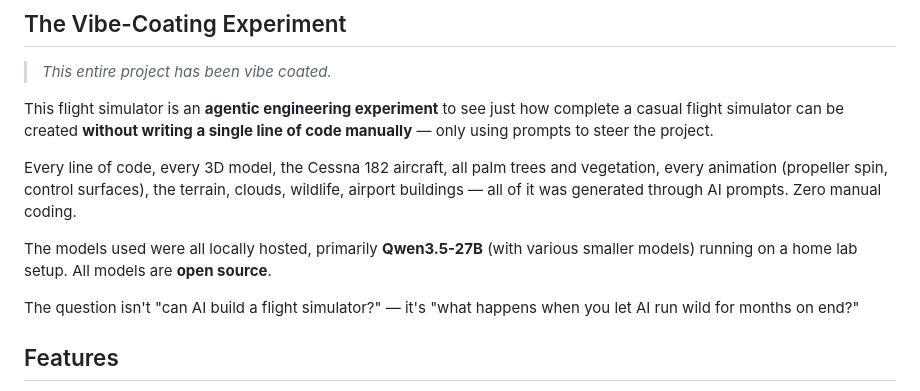
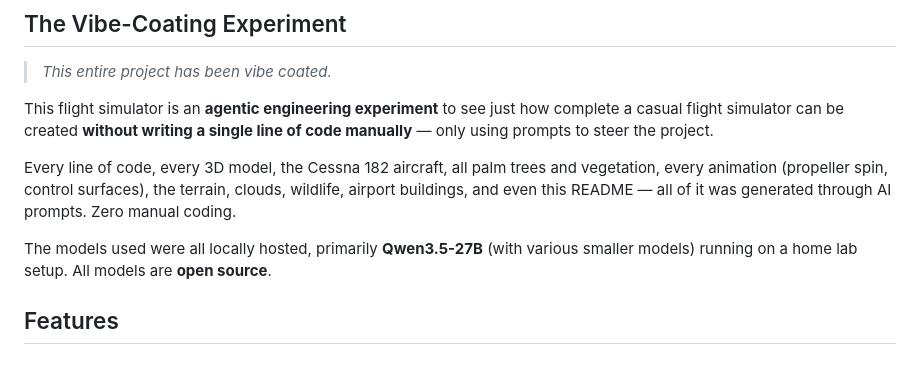
Before and after one commit to tyler5673/soaringVibes, a Markdown page: README.md, the part around the change. Rendered like a GitHub page; blank space fills up the shorter version.

Commit message:
docs: update README - mention README was AI-generated, remove question line

```diff
--- a/README.md
+++ b/README.md
@@ -16,11 +16,9 @@ If you found this project compelling or useful and want to fuel the experiment,
 
 This flight simulator is an **agentic engineering experiment** to see just how complete a casual flight simulator can be created **without writing a single line of code manually** — only using prompts to steer the project.
 
-Every line of code, every 3D model, the Cessna 182 aircraft, all palm trees and vegetation, every animation (propeller spin, control surfaces), the terrain, clouds, wildlife, airport buildings — all of it was generated through AI prompts. Zero manual coding.
+Every line of code, every 3D model, the Cessna 182 aircraft, all palm trees and vegetation, every animation (propeller spin, control surfaces), the terrain, clouds, wildlife, airport buildings, and even this README — all of it was generated through AI prompts. Zero manual coding.
 
 The models used were all locally hosted, primarily **Qwen3.5-27B** (with various smaller models) running on a home lab setup. All models are **open source**.
-
-The question isn't "can AI build a flight simulator?" — it's "what happens when you let AI run wild for months on end?"
 
 ## Features
 
```
